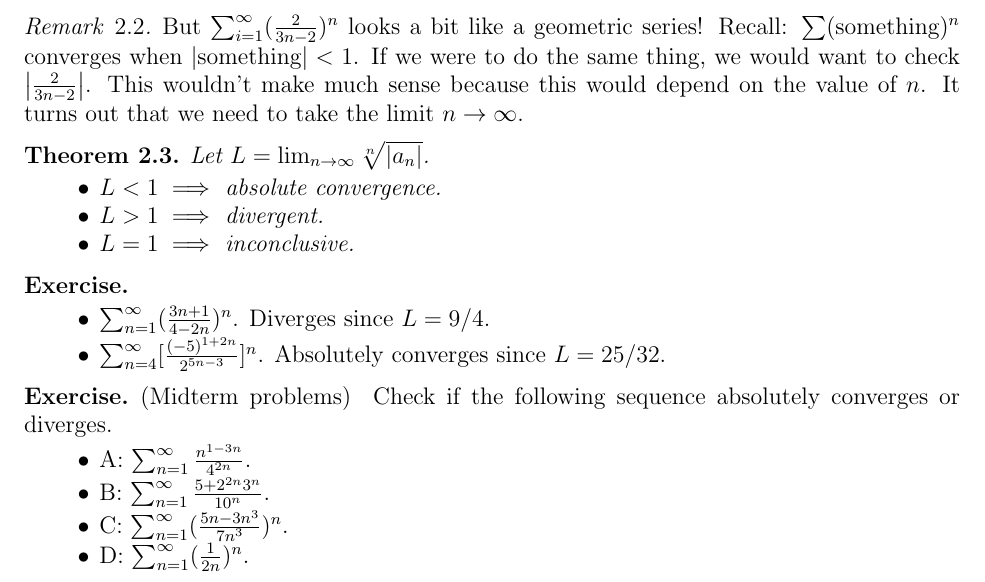
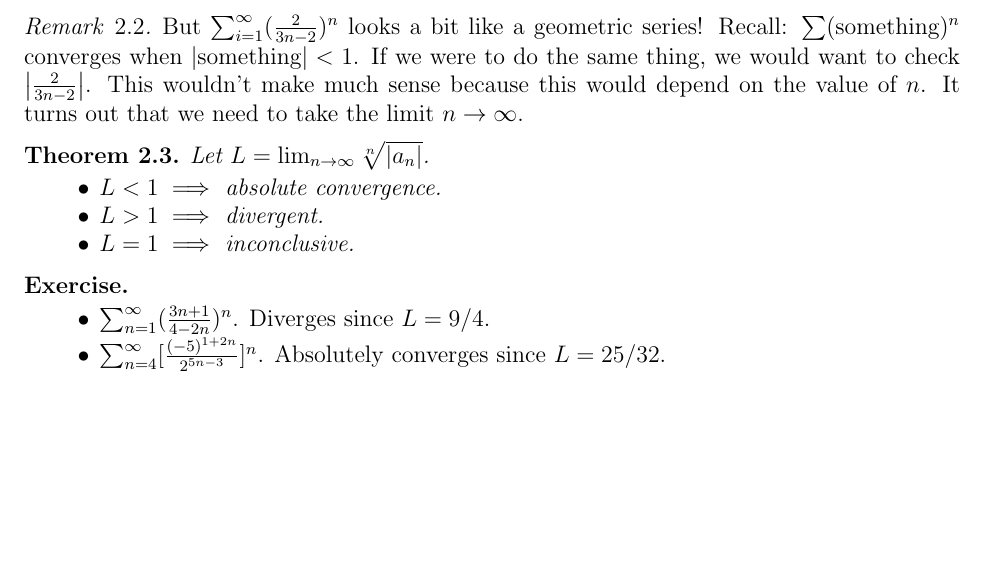
Before and after one commit to hidenori-shinohara/courses, a LaTeX paper (math711/root_test/root_test.tex): part of page 2 of 2, cut so that both start at the same text, the shorter picture padded with empty space. Compiled offline with pdfLaTeX.

Commit message:
Remove the midterm problems

```diff
--- a/math711/root_test/root_test.tex
+++ b/math711/root_test/root_test.tex
@@ -166,15 +166,4 @@ $ $
   \end{itemize}
 \end{exer}
 
-\begin{exer}{(Midterm problems)}
-$ $
-  Check if the following sequence absolutely converges or diverges.
-  \begin{itemize}
-    \item A: $\sum_{n=1}^{\infty} \frac{n^{1-3n}}{4^{2n}}$.
-    \item B: $\sum_{n=1}^{\infty} \frac{5 + 2^{2n}3^n}{10^n}$.
-    \item C: $\sum_{n=1}^{\infty} (\frac{5n - 3n^3}{7n^3})^n$.
-    \item D: $\sum_{n=1}^{\infty} (\frac{1}{2n})^n$.
-  \end{itemize}
-\end{exer}
-
 \end{document}
```
